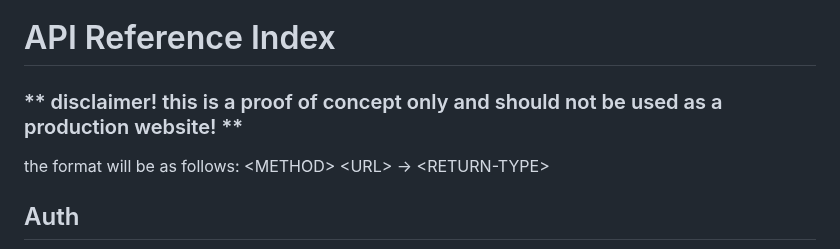
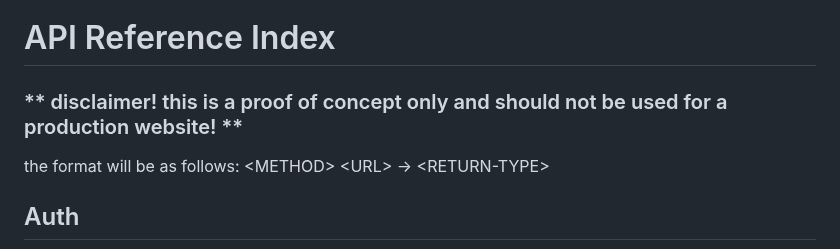
Before and after one commit to Jakersnell/EventTrackerProject, a Markdown page: README.md, the part around the change. Rendered like a GitHub page.

```diff
--- a/README.md
+++ b/README.md
@@ -48,7 +48,7 @@ example user details:
 </pre>
 
 # API Reference Index
-### ** disclaimer! this is a proof of concept only and should not be used as a production website! **
+### ** disclaimer! this is a proof of concept only and should not be used for a production website! **
 the format will be as follows:
 &#60;METHOD> &#60;URL> -> &#60;RETURN-TYPE>
 ## Auth
```
